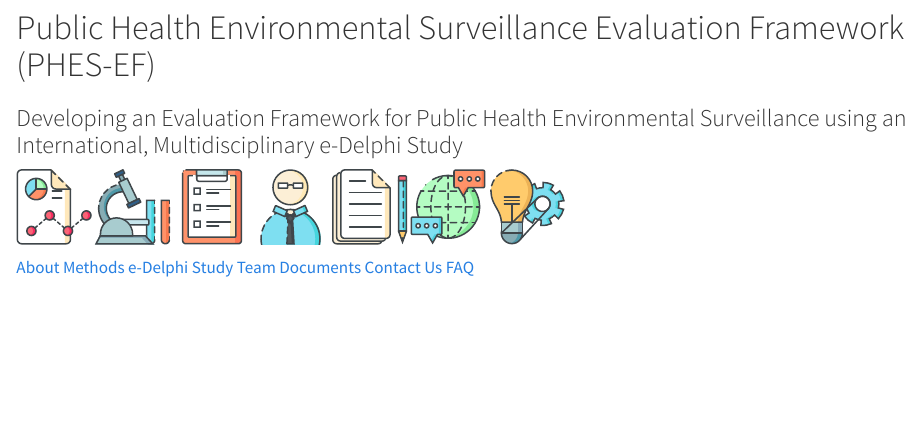
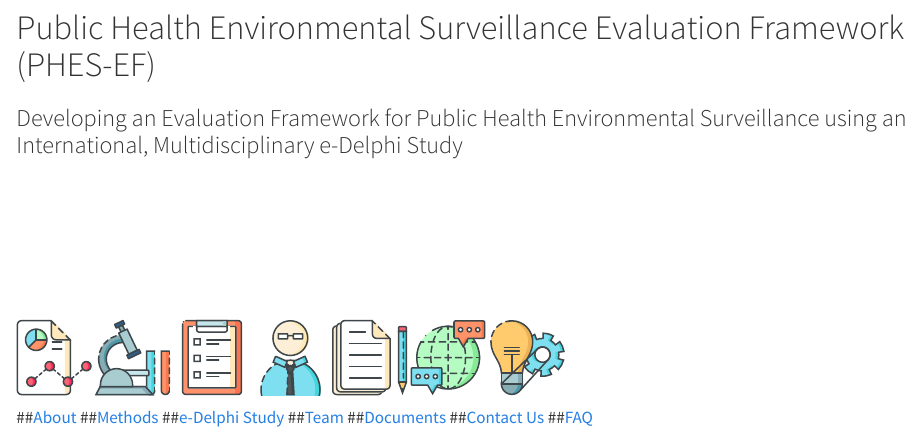
Before and after one commit to Big-Life-Lab/PHES-EF, a Quarto document (qmd/index.qmd): the page in a window 1100 px wide, from 260 px down. Rendered offline with R 4.5, knitr and Pandoc in place of Quarto, with nearby package versions; the code chunks are not run, so their results and figures are left out.

Commit message:
Update index.qmd

````diff
--- a/qmd/index.qmd
+++ b/qmd/index.qmd
@@ -12,10 +13,10 @@
 
 
 
-
+```
 
 [![](images/icon_data-reporting-71.svg){fig-align="center" width="75"}](study.qmd)   [![](images/icon_Laboratory.svg){fig-align="center" width="75"}](methods.qmd)   [![](images/icon_clipboard.svg){fig-align="center" width="75"}](delphi.qmd)   [![](images/icon_researcher.svg){fig-align="center" width="75"}](about.qmd)   [![](images/icon_Documentation.svg){fig-align="center" width="75"}](publications.qmd)   [![](images/icon_international.svg){fig-align="center" width="75"}](contact.qmd)   [![](images/icon_interpretation.svg){fig-align="center" width="75"}](faq.qmd)
 
-[About](study.qmd)   [Methods](methods.qmd)   [e-Delphi Study](delphi.qmd)   [Team](about.qmd)   [Documents](publications.qmd)   [Contact Us](contact.qmd)   [FAQ](faq.qmd)
+##[About](study.qmd)   ##[Methods](methods.qmd)   ##[e-Delphi Study](delphi.qmd)   ##[Team](about.qmd)   ##[Documents](publications.qmd)   ##[Contact Us](contact.qmd)   ##[FAQ](faq.qmd)
 
 :::
````
Also changed, not shown: qmd/index.qmd (1 more changed lines).
